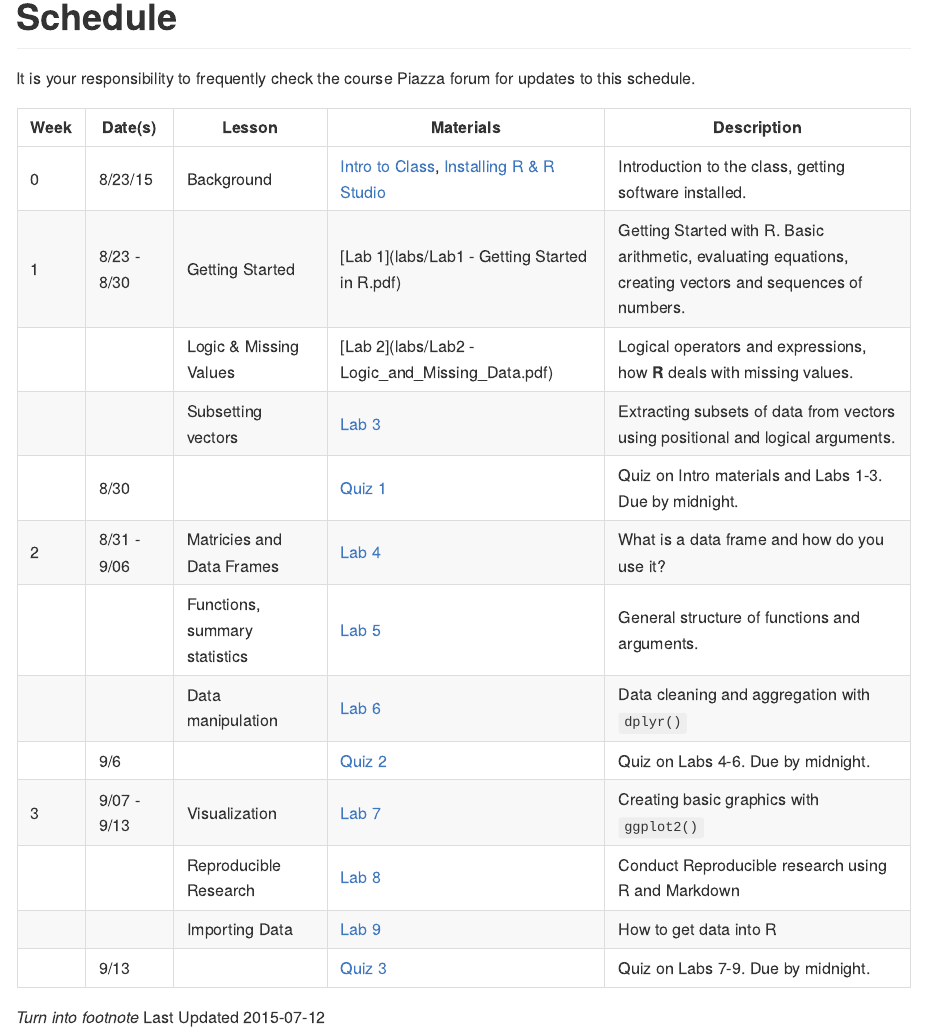
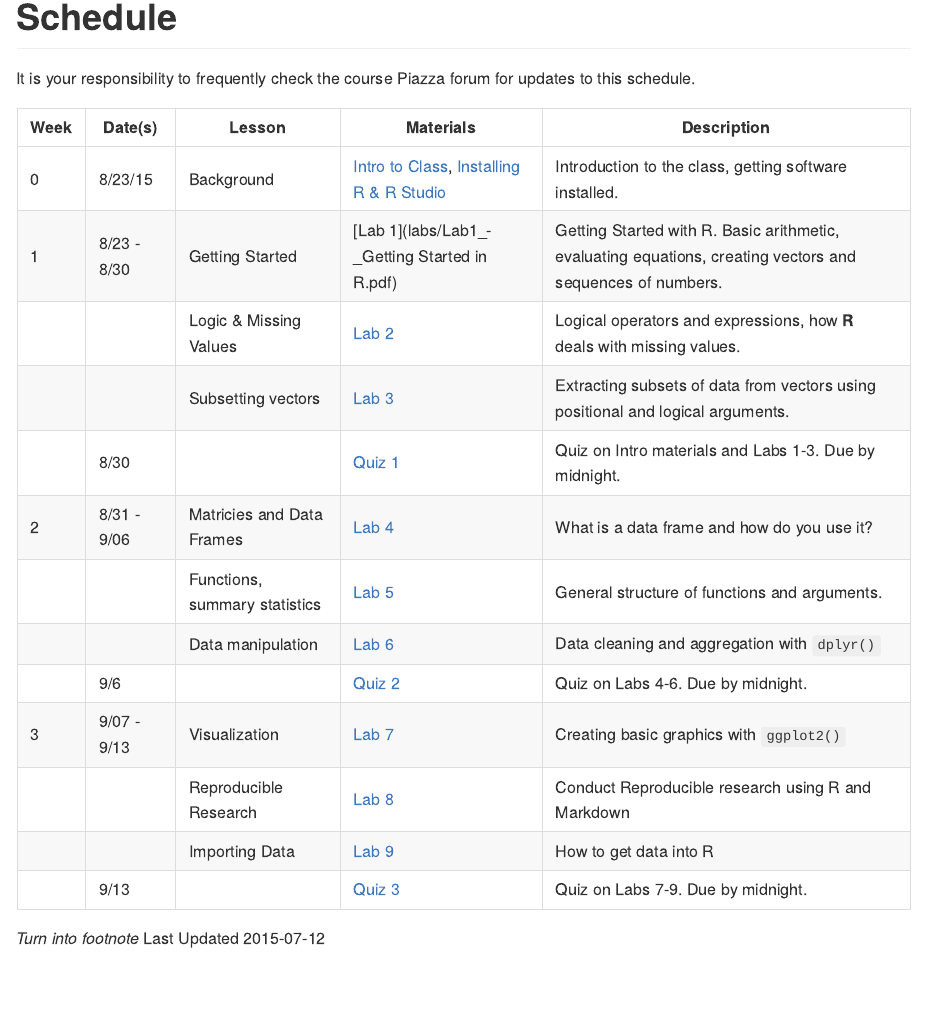
Before and after one commit to Dscheel/R-Bootcamp, an R Markdown document (Schedule.Rmd): the page in a window 1100 px wide, from its top. The pictures show the output file Schedule.md that the author committed with the source, drawn offline in the style of GitHub.

Commit message:
added underscores to links

```diff
--- a/Schedule.Rmd
+++ b/Schedule.Rmd
@@ -14,8 +14,8 @@ It is your responsibility to frequently check the course Piazza forum for update
 | Week  | Date(s)  |  Lesson | Materials  |  Description |
 |---|----------|---|---|---|
 | 0 | 8/23/15  | Background  | [Intro to Class](/lecture_notes/0_1_-_Intro_to_the_class.pdf), [Installing R & R Studio]("/lecture_notes/0_2_-_Setup_R_and_R_Studio.pdf")  | Introduction to the class, getting software installed.  |
-| 1 | 8/23 - 8/30  | Getting Started | [Lab 1](labs/Lab1 - Getting Started in R.pdf)  | Getting Started with R. Basic arithmetic, evaluating equations, creating vectors and sequences of numbers.|
-|   |   | Logic & Missing Values | [Lab 2](labs/Lab2 - Logic_and_Missing_Data.pdf)  | Logical operators and expressions, how **R** deals with missing values. |
+| 1 | 8/23 - 8/30  | Getting Started | [Lab 1](labs/Lab1_-_Getting Started in R.pdf)  | Getting Started with R. Basic arithmetic, evaluating equations, creating vectors and sequences of numbers.|
+|   |   | Logic & Missing Values | [Lab 2](labs/Lab2_-_Logic_and_Missing_Data.pdf)  | Logical operators and expressions, how **R** deals with missing values. |
 |   |   | Subsetting vectors | [Lab 3](link)  | Extracting subsets of data from vectors using positional and logical arguments. |
 |   | 8/30  |   | [Quiz 1](link)  | Quiz on Intro materials and Labs 1-3. Due by midnight. |
 | 2 | 8/31 - 9/06  | Matricies and Data Frames | [Lab 4](link)  | What is a data frame and how do you use it?  |
```
Also changed, not shown: Schedule.html, Schedule.md.
